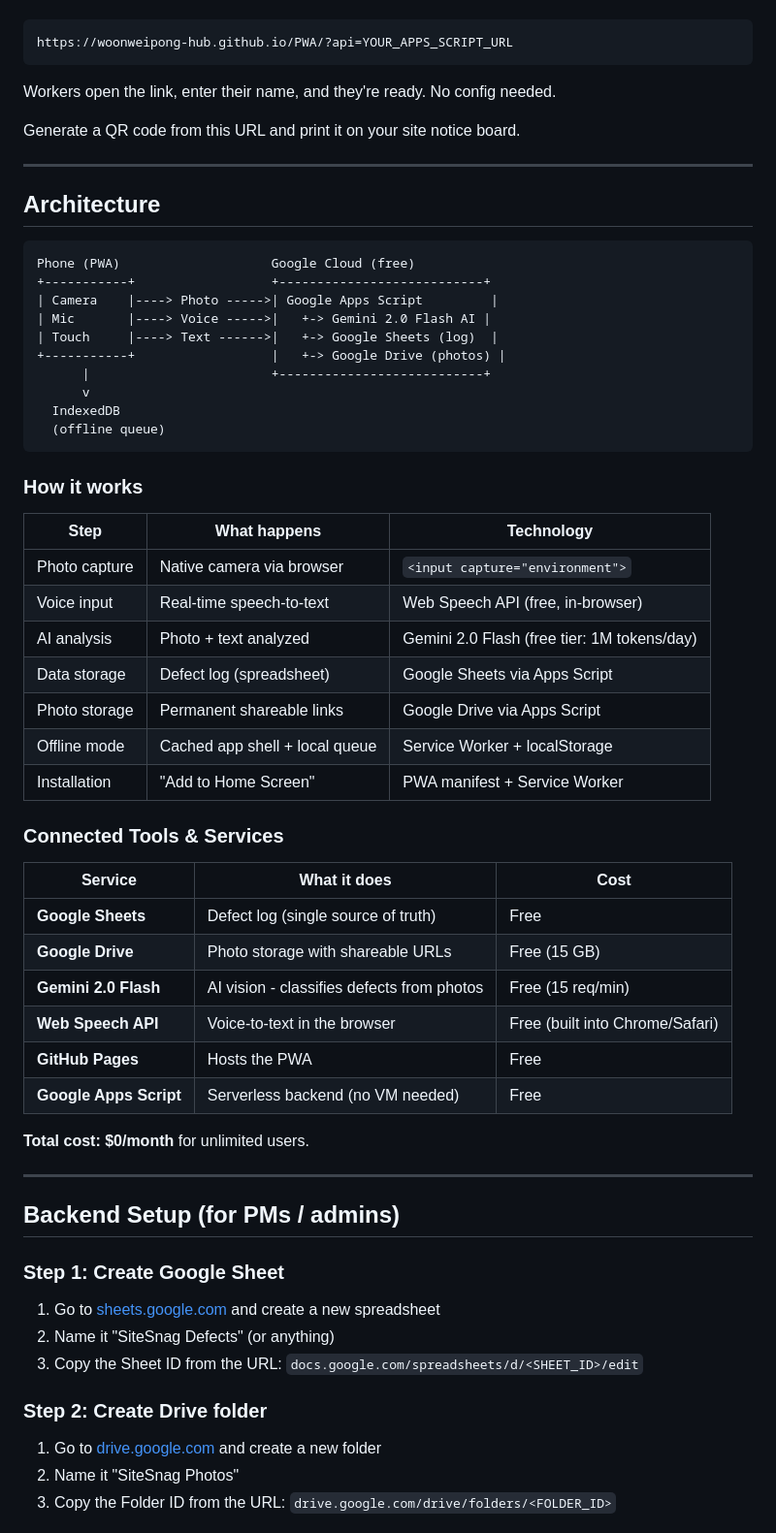
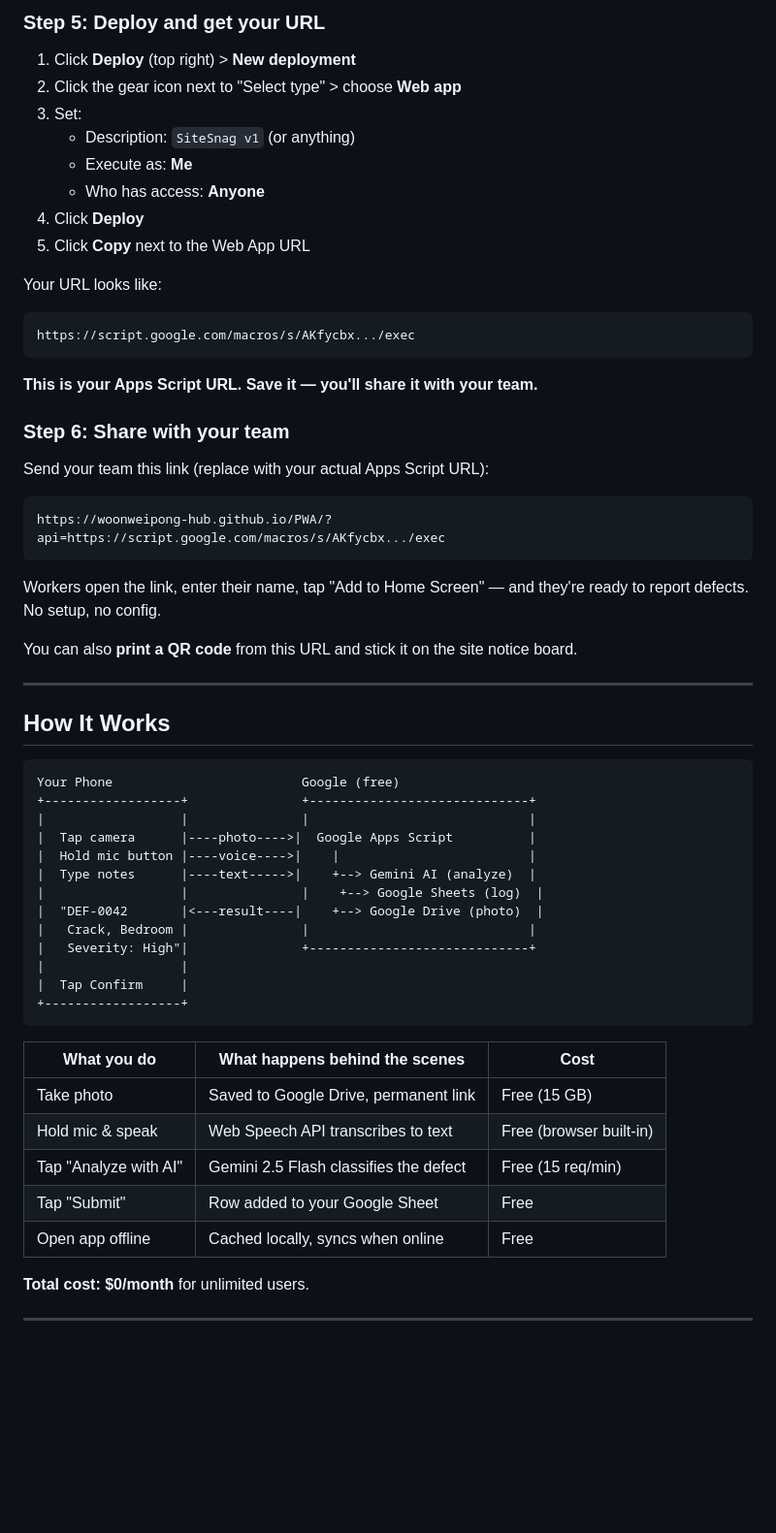
Before and after one commit to woonweipong-hub/PWA, a Markdown page: README.md, the part around one of its changes. Shown at 97% size. Rendered like a GitHub page; blank space fills up the shorter version.

Commit message:
Rewrite README with step-by-step setup guide for non-technical users
Co-Authored-By: Claude Opus 4.6 (1M context) <noreply@anthropic.com>

````diff
--- a/README.md
+++ b/README.md
@@ -58,67 +73,62 @@ Share a pre-configured link so workers skip setup:
+### Step 5: Deploy and get your URL
+
+1. Click **Deploy** (top right) > **New deployment**
+2. Click the gear icon next to "Select type" > choose **Web app**
+3. Set:
+   - Description: `SiteSnag v1` (or anything)
+   - Execute as: **Me**
+   - Who has access: **Anyone**
+4. Click **Deploy**
+5. Click **Copy** next to the Web App URL
+
+Your URL looks like:
+```
+https://script.google.com/macros/s/AKfycbx.../exec
+```
+
+**This is your Apps Script URL. Save it — you'll share it with your team.**
+
+### Step 6: Share with your team
+
+Send your team this link (replace with your actual Apps Script URL):
 
 ```
-https://woonweipong-hub.github.io/PWA/?api=YOUR_APPS_SCRIPT_URL
+https://woonweipong-hub.github.io/PWA/?api=https://script.google.com/macros/s/AKfycbx.../exec
 ```
 
-Workers open the link, enter their name, and they're ready. No config needed.
+Workers open the link, enter their name, tap "Add to Home Screen" — and they're ready to report defects. No setup, no config.
 
-Generate a QR code from this URL and print it on your site notice board.
+You can also **print a QR code** from this URL and stick it on the site notice board.
 
 ---
 
-## Architecture
+## How It Works
 
 ```
-Phone (PWA)                    Google Cloud (free)
-+-----------+                  +---------------------------+
-| Camera    |----> Photo ----->| Google Apps Script         |
-| Mic       |----> Voice ----->|   +-> Gemini 2.0 Flash AI |
-| Touch     |----> Text ------>|   +-> Google Sheets (log)  |
-+-----------+                  |   +-> Google Drive (photos) |
-      |                        +---------------------------+
-      v
-  IndexedDB
-  (offline queue)
+Your Phone                         Google (free)
++------------------+               +-----------------------------+
+|                  |               |                             |
+|  Tap camera      |----photo---->|  Google Apps Script          |
+|  Hold mic button |----voice---->|    |                         |
+|  Type notes      |----text----->|    +--> Gemini AI (analyze)  |
+|                  |               |    +--> Google Sheets (log)  |
+|  "DEF-0042       |<---result----|    +--> Google Drive (photo)  |
+|   Crack, Bedroom |               |                             |
+|   Severity: High"|               +-----------------------------+
+|                  |
+|  Tap Confirm     |
++------------------+
 ```
 
-### How it works
-
-| Step | What happens | Technology |
-|------|-------------|------------|
-| Photo capture | Native camera via browser | `<input capture="environment">` |
-| Voice input | Real-time speech-to-text | Web Speech API (free, in-browser) |
-| AI analysis | Photo + text analyzed | Gemini 2.0 Flash (free tier: 1M tokens/day) |
-| Data storage | Defect log (spreadsheet) | Google Sheets via Apps Script |
-| Photo storage | Permanent shareable links | Google Drive via Apps Script |
-| Offline mode | Cached app shell + local queue | Service Worker + localStorage |
-| Installation | "Add to Home Screen" | PWA manifest + Service Worker |
-
-### Connected Tools & Services
-
-| Service | What it does | Cost |
-|---------|-------------|------|
-| **Google Sheets** | Defect log (single source of truth) | Free |
-| **Google Drive** | Photo storage with shareable URLs | Free (15 GB) |
-| **Gemini 2.0 Flash** | AI vision - classifies defects from photos | Free (15 req/min) |
-| **Web Speech API** | Voice-to-text in the browser | Free (built into Chrome/Safari) |
-| **GitHub Pages** | Hosts the PWA | Free |
-| **Google Apps Script** | Serverless backend (no VM needed) | Free |
+| What you do | What happens behind the scenes | Cost |
+|---|---|---|
+| Take photo | Saved to Google Drive, permanent link | Free (15 GB) |
+| Hold mic & speak | Web Speech API transcribes to text | Free (browser built-in) |
+| Tap "Analyze with AI" | Gemini 2.5 Flash classifies the defect | Free (15 req/min) |
+| Tap "Submit" | Row added to your Google Sheet | Free |
+| Open app offline | Cached locally, syncs when online | Free |
 
 **Total cost: $0/month** for unlimited users.
 
 ---
 
-## Backend Setup (for PMs / admins)
-
-### Step 1: Create Google Sheet
-
-1. Go to [sheets.google.com](https://sheets.google.com) and create a new spreadsheet
-2. Name it "SiteSnag Defects" (or anything)
-3. Copy the Sheet ID from the URL: `docs.google.com/spreadsheets/d/<SHEET_ID>/edit`
-
-### Step 2: Create Drive folder
-
-1. Go to [drive.google.com](https://drive.google.com) and create a new folder
-2. Name it "SiteSnag Photos"
-3. Copy the Folder ID from the URL: `drive.google.com/drive/folders/<FOLDER_ID>`
-
````
Also changed, not shown: other parts of README.md (+89 -139 lines).
